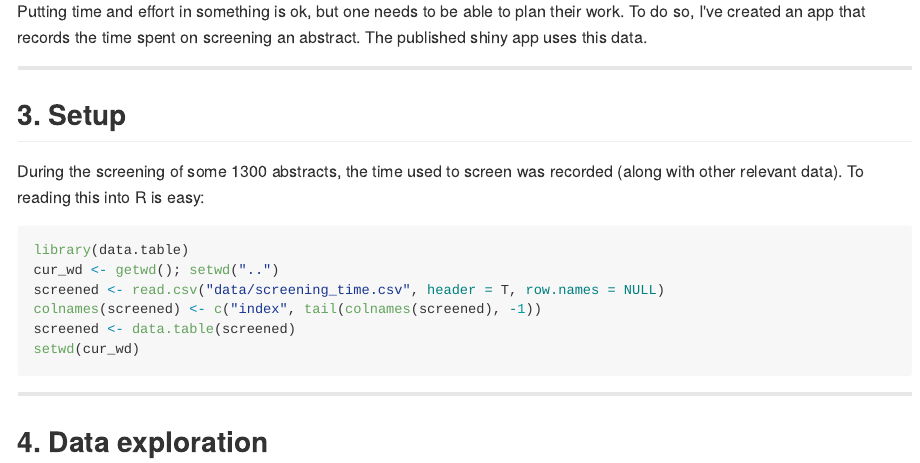
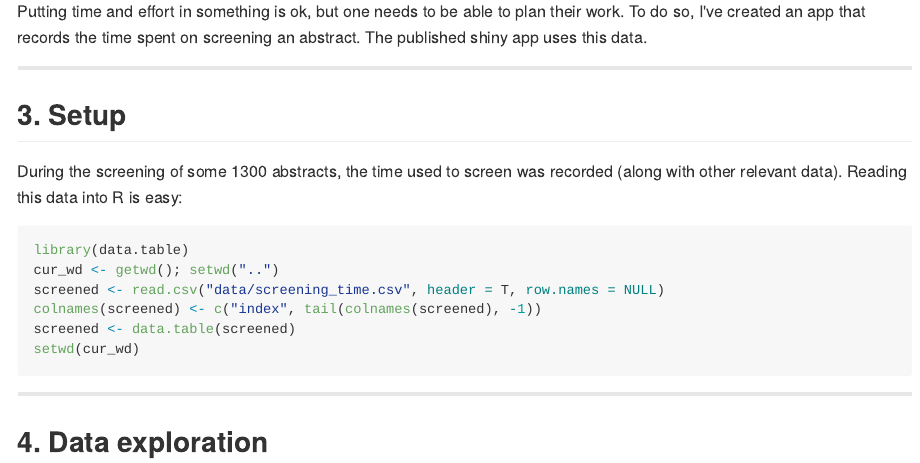
Before and after one commit to vanAmsterdam/coursera_read_time, an R Markdown document (index.Rmd): the page in a window 1100 px wide, from 240 px down. The pictures show the output file index.md that the author committed with the source, drawn offline in the style of GitHub.

Commit message:
publishing deck

````diff
--- a/index.Rmd
+++ b/index.Rmd
@@ -31,7 +31,7 @@ Putting time and effort in something is ok, but one needs to be able to plan
 ## 3. Setup
 
 During the screening of some 1300 abstracts, the time used to screen was
-recorded (along with other relevant data). To reading this into R is easy:
+recorded (along with other relevant data). Reading this data into R is easy:
 
 ```{r readin, echo = T, results='hide', cache = F}
 library(data.table)
````
Also changed, not shown: index.html, index.md.
